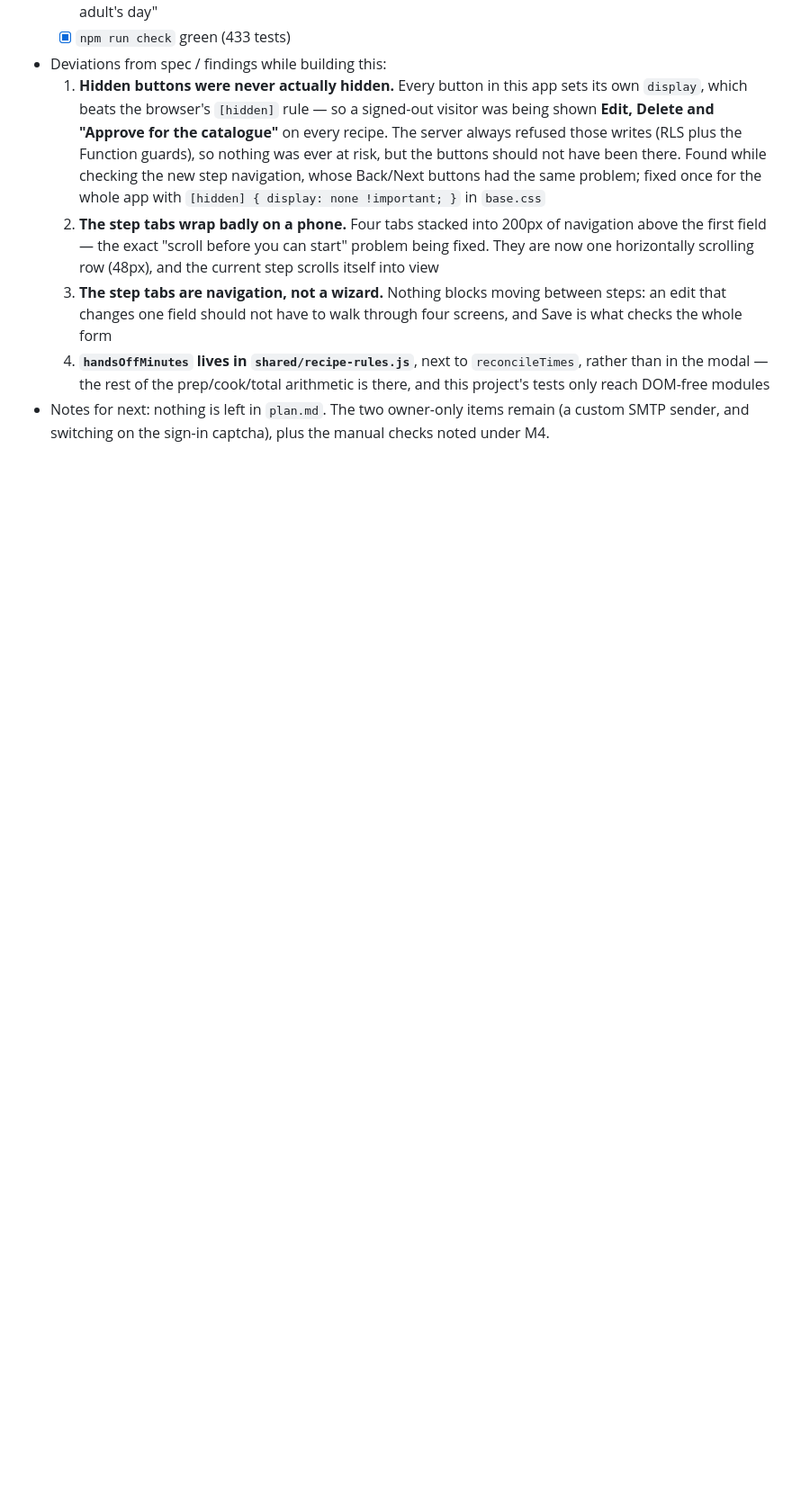
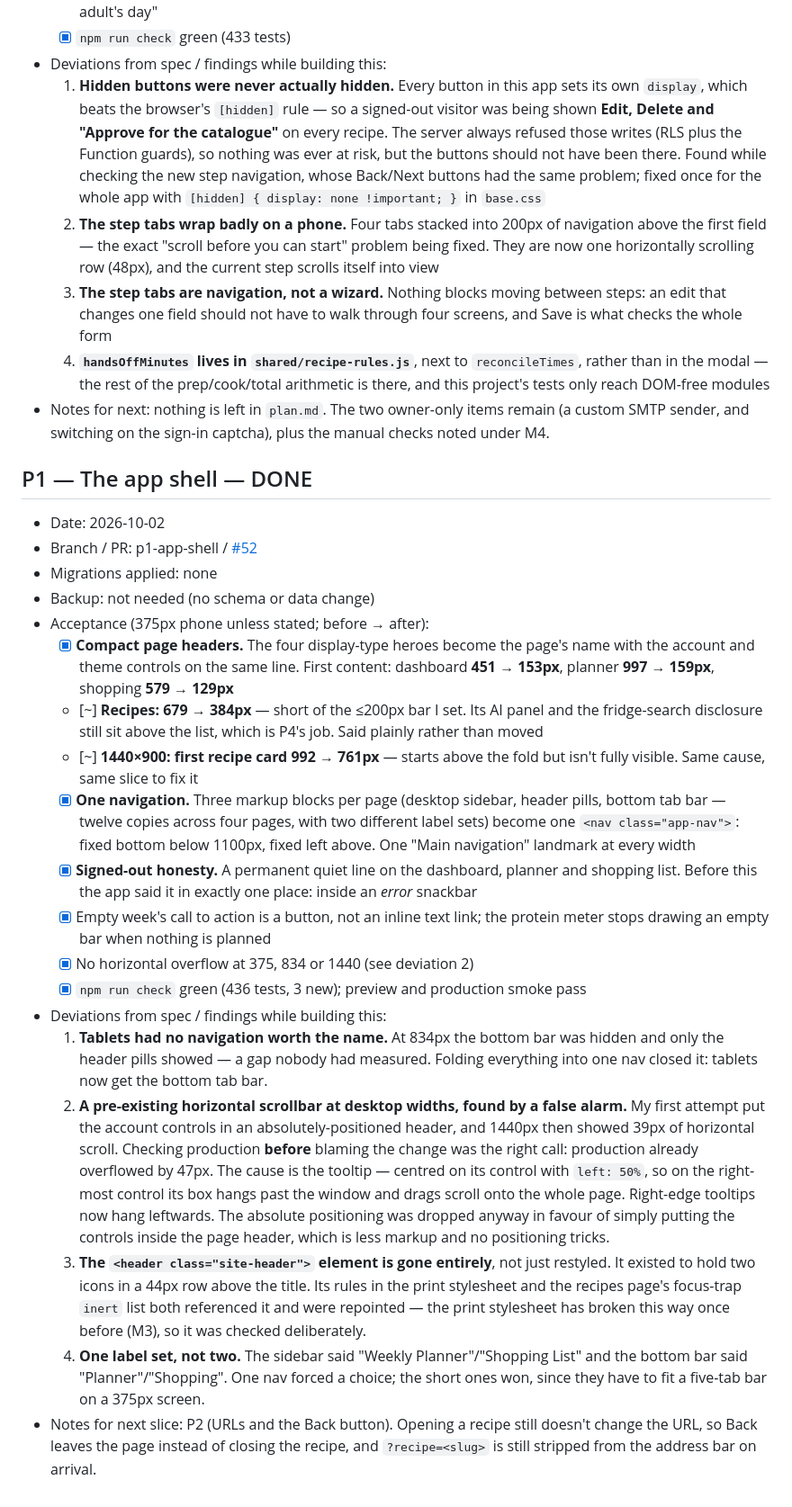
Before and after one commit to dugguboy2015-sudo/recipe-book, a Markdown page: docs/progress.md, the part around the change. Shown at 90% size. GitHub-like rendering; blank space fills up the shorter version.

Commit message:
docs: log P1 in the progress log
Co-Authored-By: Claude Opus 5 <noreply@anthropic.com>

```diff
--- a/docs/progress.md
+++ b/docs/progress.md
@@ -589,3 +589,24 @@
   3. **The step tabs are navigation, not a wizard.** Nothing blocks moving between steps: an edit that changes one field should not have to walk through four screens, and Save is what checks the whole form
   4. **`handsOffMinutes` lives in `shared/recipe-rules.js`**, next to `reconcileTimes`, rather than in the modal — the rest of the prep/cook/total arithmetic is there, and this project's tests only reach DOM-free modules
 - Notes for next: nothing is left in `plan.md`. The two owner-only items remain (a custom SMTP sender, and switching on the sign-in captcha), plus the manual checks noted under M4.
+
+## P1 — The app shell — DONE
+- Date: 2026-10-02
+- Branch / PR: p1-app-shell / [#52](https://github.com/dugguboy2015-sudo/recipe-book/pull/52)
+- Migrations applied: none
+- Backup: not needed (no schema or data change)
+- Acceptance (375px phone unless stated; before → after):
+  - [x] **Compact page headers.** The four display-type heroes become the page's name with the account and theme controls on the same line. First content: dashboard **451 → 153px**, planner **997 → 159px**, shopping **579 → 129px**
+  - [~] **Recipes: 679 → 384px** — short of the ≤200px bar I set. Its AI panel and the fridge-search disclosure still sit above the list, which is P4's job. Said plainly rather than moved
+  - [~] **1440×900: first recipe card 992 → 761px** — starts above the fold but isn't fully visible. Same cause, same slice to fix it
+  - [x] **One navigation.** Three markup blocks per page (desktop sidebar, header pills, bottom tab bar — twelve copies across four pages, with two different label sets) become one `<nav class="app-nav">`: fixed bottom below 1100px, fixed left above. One "Main navigation" landmark at every width
+  - [x] **Signed-out honesty.** A permanent quiet line on the dashboard, planner and shopping list. Before this the app said it in exactly one place: inside an *error* snackbar
+  - [x] Empty week's call to action is a button, not an inline text link; the protein meter stops drawing an empty bar when nothing is planned
+  - [x] No horizontal overflow at 375, 834 or 1440 (see deviation 2)
+  - [x] `npm run check` green (436 tests, 3 new); preview and production smoke pass
+- Deviations from spec / findings while building this:
+  1. **Tablets had no navigation worth the name.** At 834px the bottom bar was hidden and only the header pills showed — a gap nobody had measured. Folding everything into one nav closed it: tablets now get the bottom tab bar.
+  2. **A pre-existing horizontal scrollbar at desktop widths, found by a false alarm.** My first attempt put the account controls in an absolutely-positioned header, and 1440px then showed 39px of horizontal scroll. Checking production **before** blaming the change was the right call: production already overflowed by 47px. The cause is the tooltip — centred on its control with `left: 50%`, so on the right-most control its box hangs past the window and drags scroll onto the whole page. Right-edge tooltips now hang leftwards. The absolute positioning was dropped anyway in favour of simply putting the controls inside the page header, which is less markup and no positioning tricks.
+  3. **The `<header class="site-header">` element is gone entirely**, not just restyled. It existed to hold two icons in a 44px row above the title. Its rules in the print stylesheet and the recipes page's focus-trap `inert` list both referenced it and were repointed — the print stylesheet has broken this way once before (M3), so it was checked deliberately.
+  4. **One label set, not two.** The sidebar said "Weekly Planner"/"Shopping List" and the bottom bar said "Planner"/"Shopping". One nav forced a choice; the short ones won, since they have to fit a five-tab bar on a 375px screen.
+- Notes for next slice: P2 (URLs and the Back button). Opening a recipe still doesn't change the URL, so Back leaves the page instead of closing the recipe, and `?recipe=<slug>` is still stripped from the address bar on arrival.
```
